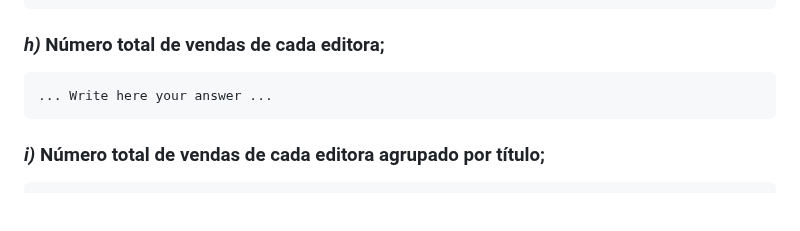
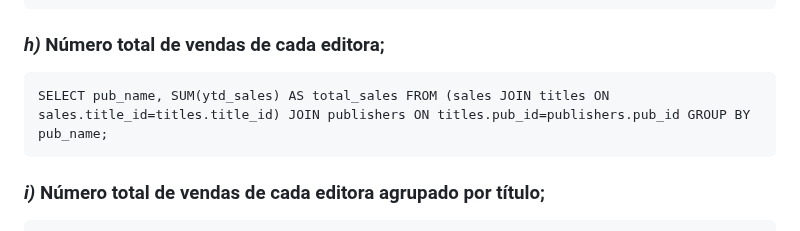
Before and after one commit to PedroDSFerreira/uni-bd, a Markdown page: 6/README.md, the part around the change. GitHub-like rendering; blank space fills up the shorter version.

Commit message:
Ex . 1 h)

````diff
--- a/6/README.md
+++ b/6/README.md
@@ -47,7 +47,7 @@ SELECT DISTINCT pub_name FROM (titles JOIN publishers ON publishers.pub_id=title
 ### *h)* Número total de vendas de cada editora;
 
 ```
-... Write here your answer ...
+SELECT pub_name, SUM(ytd_sales) AS total_sales FROM (sales JOIN titles ON sales.title_id=titles.title_id) JOIN publishers ON titles.pub_id=publishers.pub_id GROUP BY pub_name;
 ```
 
 ### *i)* Número total de vendas de cada editora agrupado por título;
````
